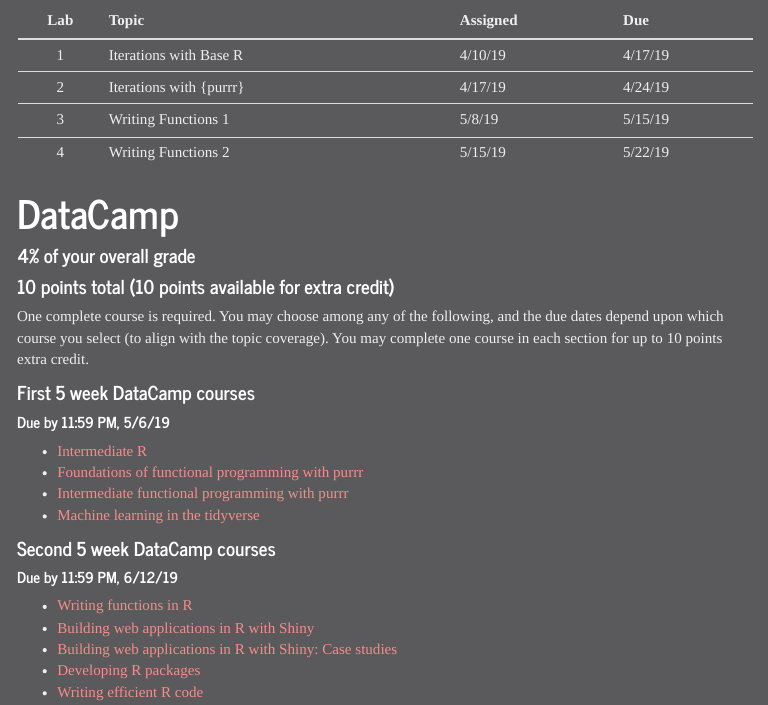
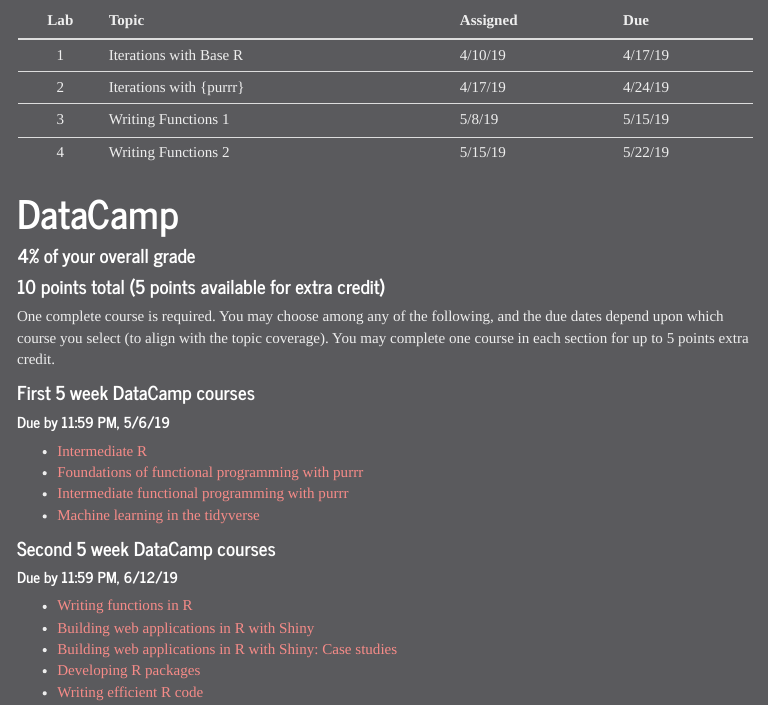
Before and after one commit to snowdj/c3-fun_program_r, an R Markdown document (assignments.Rmd): the page in a window 1100 px wide, from 170 px down. The pictures show the output file assignments.html that the author committed with the source, opened offline; library style sheets and scripts come from the installed R packages; menus at the side of the page are left out.

Commit message:
made extra credit 5 points rather than 10

```diff
--- a/assignments.Rmd
+++ b/assignments.Rmd
@@ -17,11 +17,11 @@
 
 # DataCamp
 #### 4% of your overall grade
-#### 10 points total (10 points available for extra credit)
+#### 10 points total (5 points available for extra credit)
 
 One complete course is required. You may choose among any of the following, and
 the due dates depend upon which course you select (to align with the topic
-coverage). You may complete one course in each section for up to 10 points
+coverage). You may complete one course in each section for up to 5 points
 extra credit.
 
 #### First 5 week DataCamp courses
```
Also changed, not shown: site-syllabus.Rmd (+1 -1 lines), README.html, README.md, assignments.html, site-syllabus.html.
